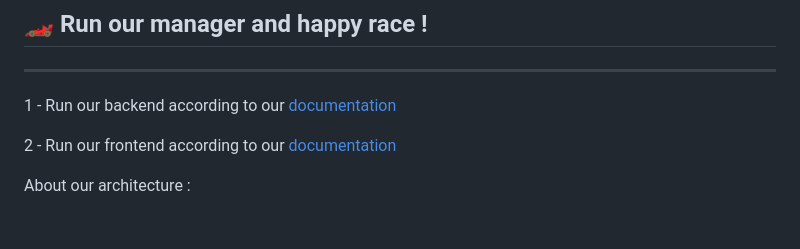
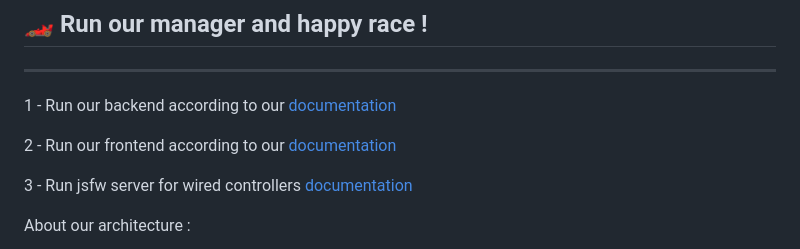
Before and after one commit to mdl29/donkeycarLPH, a Markdown page: README.md, the part around the change. Rendered like a GitHub page; folded sections open; blank space fills up the shorter version.

Commit message:
📝 link to README.md

```diff
--- a/README.md
+++ b/README.md
@@ -150,6 +150,8 @@ If you want to build your one, **you can follow this [documentation](IR-tower/RE
 
 2 - Run our frontend according to our [documentation](donkeycarManagerFront/README.md)
 
+3 - Run jsfw server for wired controllers [documentation](doc/JSFW/README.md)
+
 About our architecture :
 
 ![diagram](doc/donkeycarManager/DonkeycarBoothManagerArchitecture.png)
```
